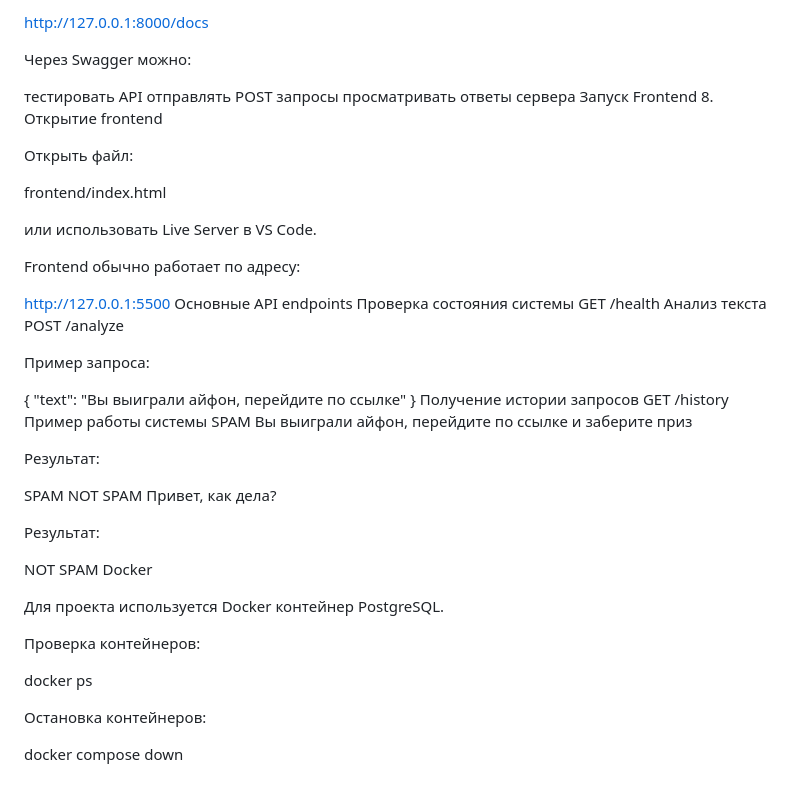
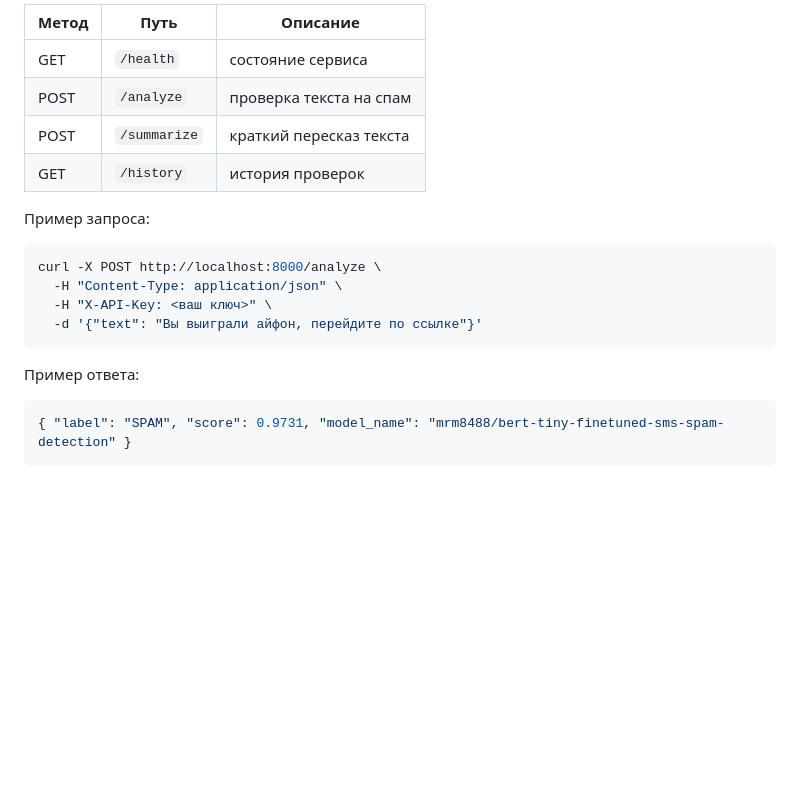
Before and after one commit to malma0/ai-spam-detector, a Markdown page: README.md, the part around one of its changes. Drawn GitHub-style; blank space fills up the shorter version.

Commit message:
Переоформлен README: разметка, структура, актуальное API

````diff
--- a/README.md
+++ b/README.md
@@ -86,57 +78,22 @@ Swagger документация
 
-http://127.0.0.1:8000/docs
-
-Через Swagger можно:
-
-тестировать API
-отправлять POST запросы
-просматривать ответы сервера
-Запуск Frontend
-8. Открытие frontend
-
-Открыть файл:
-
-frontend/index.html
-
-или использовать Live Server в VS Code.
-
-Frontend обычно работает по адресу:
-
-http://127.0.0.1:5500
-Основные API endpoints
-Проверка состояния системы
-GET /health
-Анализ текста
-POST /analyze
+| Метод | Путь | Описание |
+|-------|------|----------|
+| GET | `/health` | состояние сервиса |
+| POST | `/analyze` | проверка текста на спам |
+| POST | `/summarize` | краткий пересказ текста |
+| GET | `/history` | история проверок |
 
 Пример запроса:
 
-{
-  "text": "Вы выиграли айфон, перейдите по ссылке"
-}
-Получение истории запросов
-GET /history
-Пример работы системы
-SPAM
-Вы выиграли айфон, перейдите по ссылке и заберите приз
+```bash
+curl -X POST http://localhost:8000/analyze \
+  -H "Content-Type: application/json" \
+  -H "X-API-Key: <ваш ключ>" \
+  -d '{"text": "Вы выиграли айфон, перейдите по ссылке"}'
+```
 
-Результат:
+Пример ответа:
 
-SPAM
-NOT SPAM
-Привет, как дела?
-
-Результат:
-
-NOT SPAM
-Docker
-
-Для проекта используется Docker контейнер PostgreSQL.
-
-Проверка контейнеров:
-
-docker ps
-
-Остановка контейнеров:
-
-docker compose down
+```json
+{ "label": "SPAM", "score": 0.9731, "model_name": "mrm8488/bert-tiny-finetuned-sms-spam-detection" }
+```
````
Also changed, not shown: other parts of README.md (+62 -70 lines).
